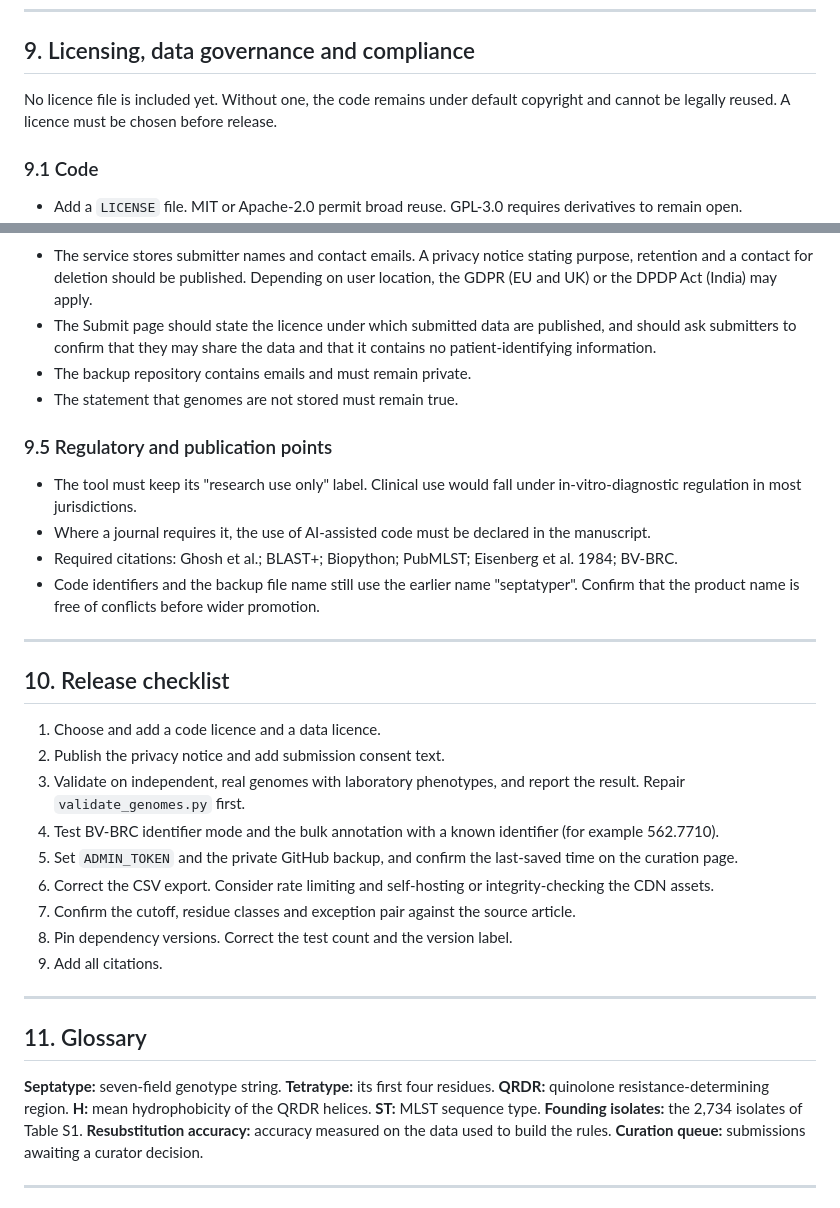
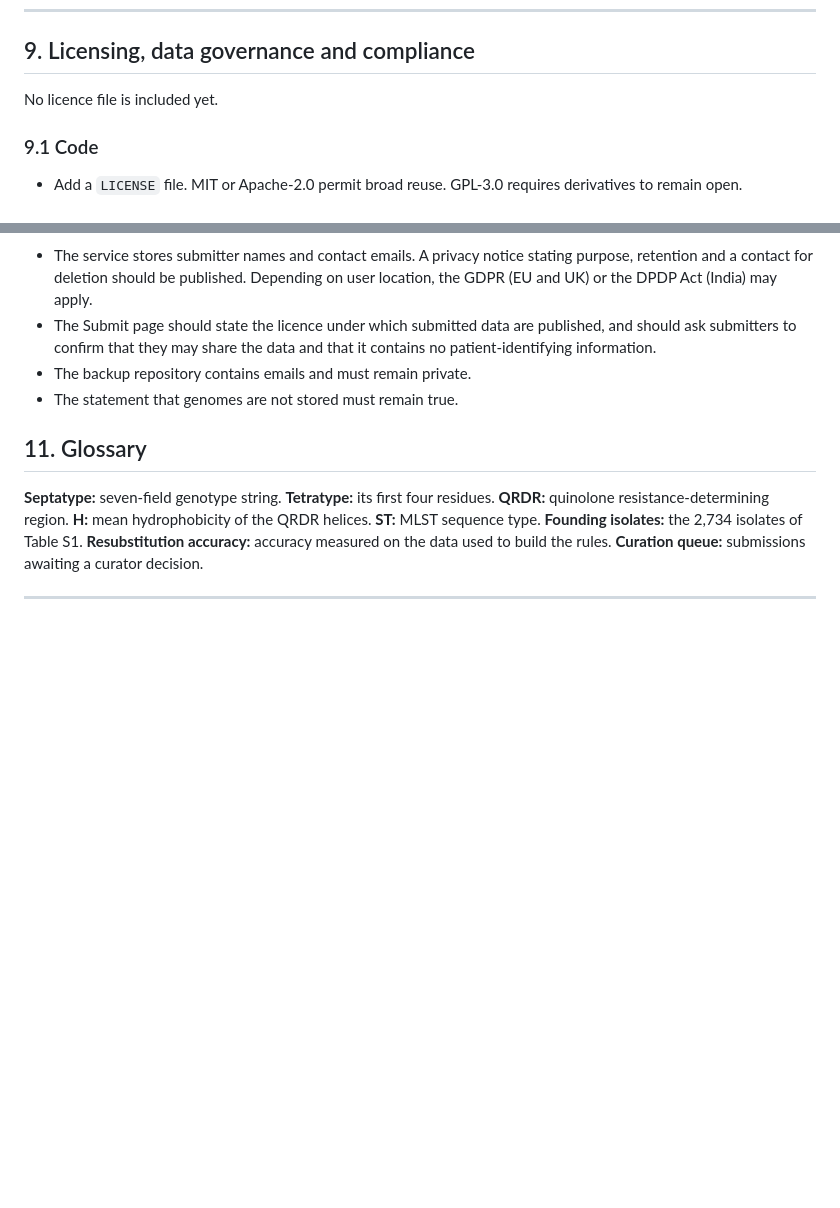
Before and after one commit to ikbalsk/Septatyper, a Markdown page: README.md, 2 parts joined by grey strips. Drawn GitHub-style; blank space fills up the shorter version.

Commit message:
Revise licensing and compliance sections in README
Removed regulatory and publication points section and release checklist from the README.

```diff
--- a/README.md
+++ b/README.md
@@ -236,7 +236,7 @@ The tests embed real reference genes in synthetic genomes. They do not use real
 
 ## 9. Licensing, data governance and compliance
 
-No licence file is included yet. Without one, the code remains under default copyright and cannot be legally reused. A licence must be chosen before release.
+No licence file is included yet.
 
 ### 9.1 Code
 
@@ -275,29 +275,6 @@ A licence for the published repository data (CSV and JSON) must be chosen, for e
 - The backup repository contains emails and must remain private.
 - The statement that genomes are not stored must remain true.
 
-### 9.5 Regulatory and publication points
-
-- The tool must keep its "research use only" label. Clinical use would fall under in-vitro-diagnostic regulation in most jurisdictions.
-- Where a journal requires it, the use of AI-assisted code must be declared in the manuscript.
-- Required citations: Ghosh et al.; BLAST+; Biopython; PubMLST; Eisenberg et al. 1984; BV-BRC.
-- Code identifiers and the backup file name still use the earlier name "septatyper". Confirm that the product name is free of conflicts before wider promotion.
-
----
-
-## 10. Release checklist
-
-1. Choose and add a code licence and a data licence.
-2. Publish the privacy notice and add submission consent text.
-3. Validate on independent, real genomes with laboratory phenotypes, and report the result. Repair `validate_genomes.py` first.
-4. Test BV-BRC identifier mode and the bulk annotation with a known identifier (for example 562.7710).
-5. Set `ADMIN_TOKEN` and the private GitHub backup, and confirm the last-saved time on the curation page.
-6. Correct the CSV export. Consider rate limiting and self-hosting or integrity-checking the CDN assets.
-7. Confirm the cutoff, residue classes and exception pair against the source article.
-8. Pin dependency versions. Correct the test count and the version label.
-9. Add all citations.
-
----
-
 ## 11. Glossary
 
 **Septatype:** seven-field genotype string. **Tetratype:** its first four residues. **QRDR:** quinolone resistance-determining region. **H:** mean hydrophobicity of the QRDR helices. **ST:** MLST sequence type. **Founding isolates:** the 2,734 isolates of Table S1. **Resubstitution accuracy:** accuracy measured on the data used to build the rules. **Curation queue:** submissions awaiting a curator decision.
```
